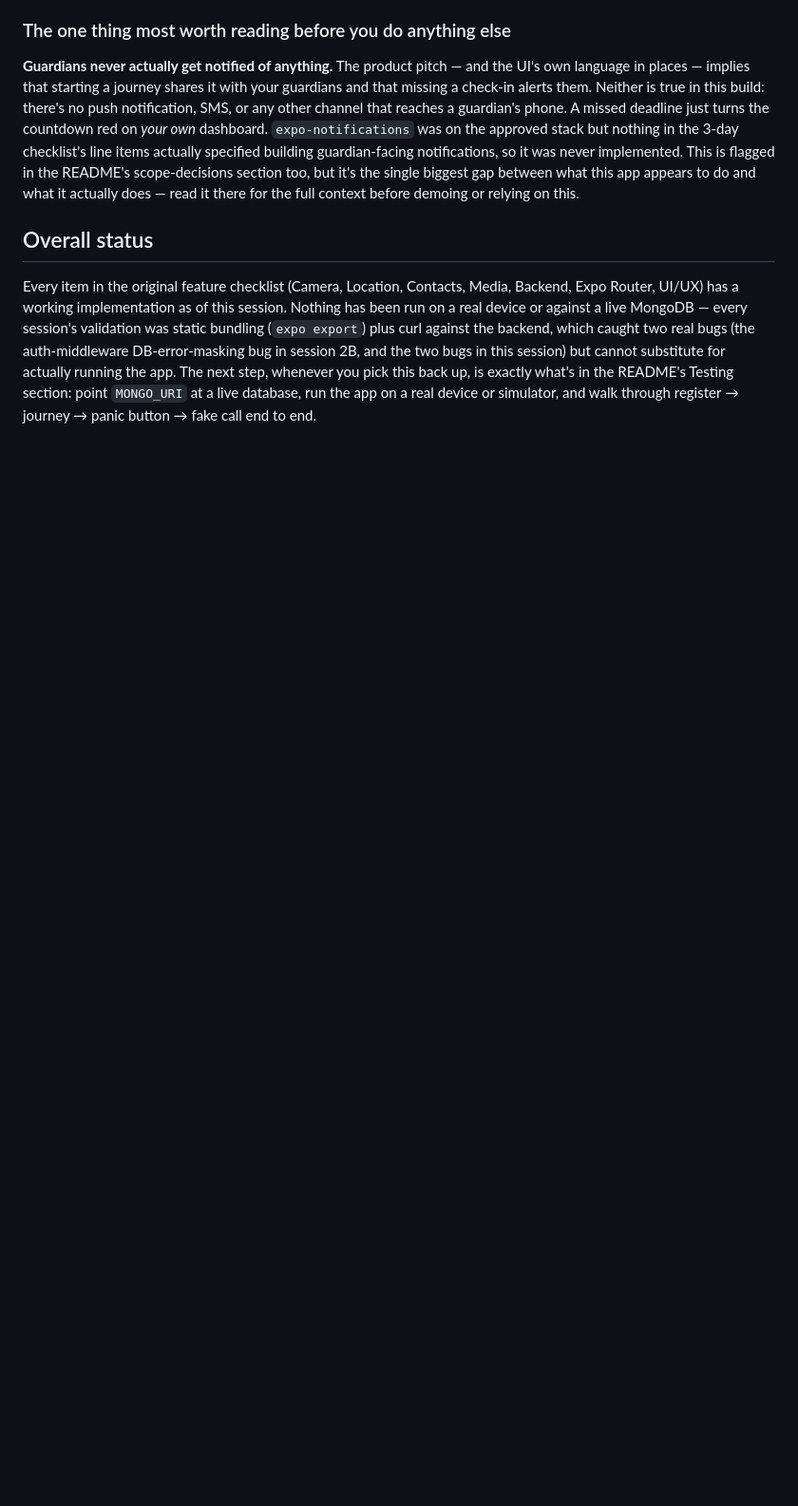
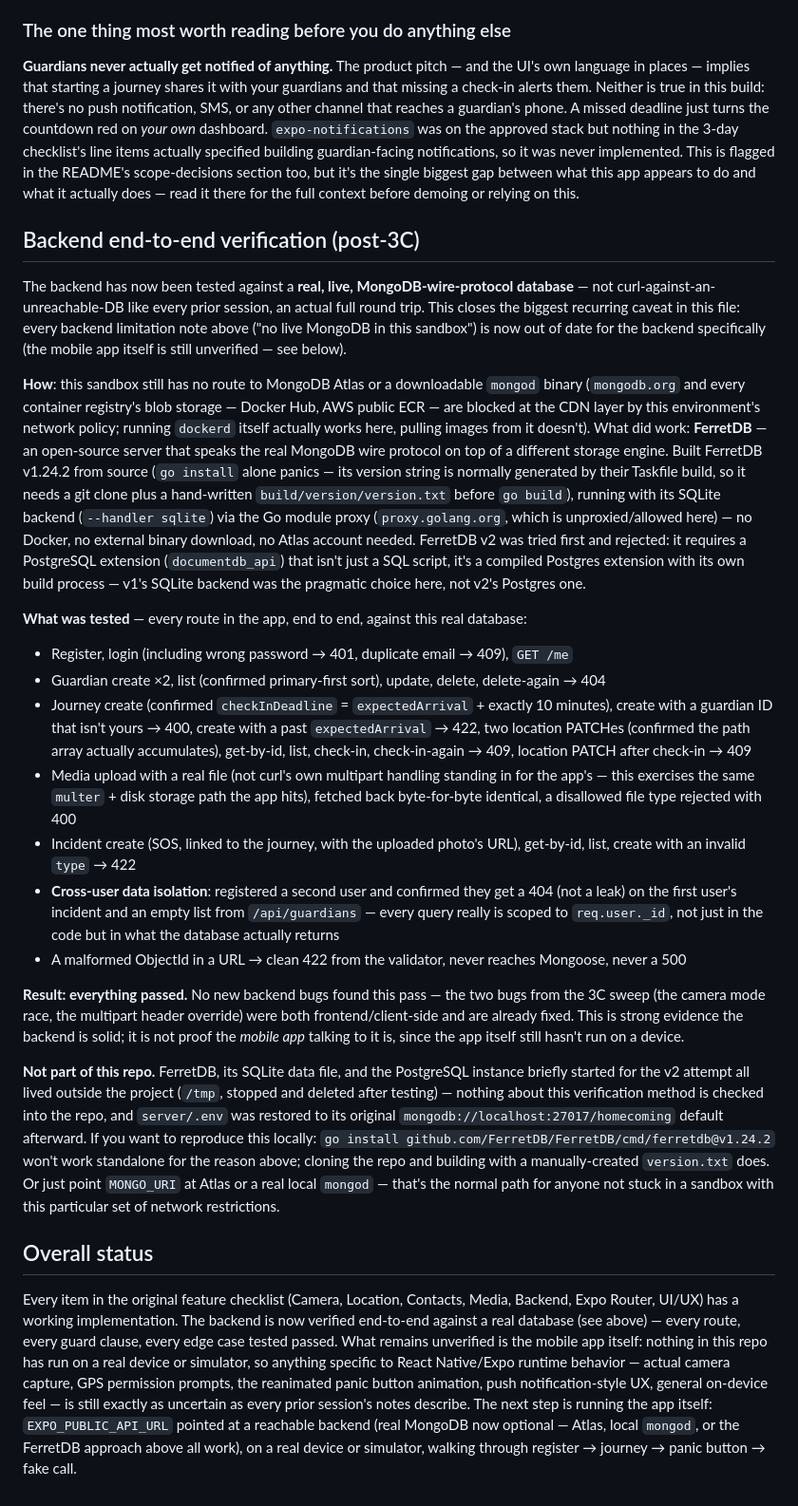
Before and after one commit to hanumanraj07/Homecoming, a Markdown page: PROGRESS.md, the part around the change. Shown at 95% size. Rendered like a GitHub page; blank space fills up the shorter version.

Commit message:
docs: verify backend end-to-end against a real database
Built FerretDB v1.24.2 from source (SQLite-backed, real MongoDB wire
protocol) since this sandbox has no route to Atlas or a downloadable
mongod — every container registry's blob storage is blocked at the CDN
layer, and mongodb.org direct downloads are too. go install alone
panics on FerretDB's version-string requirement; needed a git clone
plus a hand-written version.txt before building.

Ran every route in the app against it: auth (including wrong-password
and duplicate-email cases), guardian CRUD with the primary-first sort,
journey creation with its validation edge cases, real location-path
accumulation, check-in idempotency, a real multipart upload fetched
back byte-identical, incident creation linked to a journey and photo,
and confirmed cross-user data isolation (a second user gets a 404, not
a leak, on the first user's data). Everything passed — no new bugs.

This closes the single most-repeated caveat across every prior
session's notes. Updated PROGRESS.md and the README's Testing section
accordingly; server/.env was restored to its original placeholder
value and nothing about the test setup is checked into the repo.

```diff
--- a/PROGRESS.md
+++ b/PROGRESS.md
@@ -576,15 +576,86 @@ in the README's scope-decisions section too, but it's the single biggest gap
 between what this app appears to do and what it actually does — read it
 there for the full context before demoing or relying on this.
 
+## Backend end-to-end verification (post-3C)
+
+The backend has now been tested against a **real, live, MongoDB-wire-protocol
+database** — not curl-against-an-unreachable-DB like every prior session, an
+actual full round trip. This closes the biggest recurring caveat in this
+file: every backend limitation note above ("no live MongoDB in this
+sandbox") is now out of date for the backend specifically (the mobile app
+itself is still unverified — see below).
+
+**How**: this sandbox still has no route to MongoDB Atlas or a downloadable
+`mongod` binary (`mongodb.org` and every container registry's blob storage —
+Docker Hub, AWS public ECR — are blocked at the CDN layer by this
+environment's network policy; running `dockerd` itself actually works here,
+pulling images from it doesn't). What did work: **FerretDB** — an
+open-source server that speaks the real MongoDB wire protocol on top of a
+different storage engine. Built FerretDB v1.24.2 from source (`go install`
+alone panics — its version string is normally generated by their Taskfile
+build, so it needs a git clone plus a hand-written `build/version/version.txt`
+before `go build`), running with its SQLite backend (`--handler sqlite`) via
+the Go module proxy (`proxy.golang.org`, which is unproxied/allowed here) —
+no Docker, no external binary download, no Atlas account needed. FerretDB v2
+was tried first and rejected: it requires a PostgreSQL extension
+(`documentdb_api`) that isn't just a SQL script, it's a compiled Postgres
+extension with its own build process — v1's SQLite backend was the pragmatic
+choice here, not v2's Postgres one.
+
+**What was tested** — every route in the app, end to end, against this real
+database:
+- Register, login (including wrong password → 401, duplicate email → 409),
+  `GET /me`
+- Guardian create ×2, list (confirmed primary-first sort), update, delete,
+  delete-again → 404
+- Journey create (confirmed `checkInDeadline` = `expectedArrival` + exactly
+  10 minutes), create with a guardian ID that isn't yours → 400, create with
+  a past `expectedArrival` → 422, two location PATCHes (confirmed the path
+  array actually accumulates), get-by-id, list, check-in, check-in-again →
+  409, location PATCH after check-in → 409
+- Media upload with a real file (not curl's own multipart handling standing
+  in for the app's — this exercises the same `multer` + disk storage path
+  the app hits), fetched back byte-for-byte identical, a disallowed file
+  type rejected with 400
+- Incident create (SOS, linked to the journey, with the uploaded photo's
+  URL), get-by-id, list, create with an invalid `type` → 422
+- **Cross-user data isolation**: registered a second user and confirmed they
+  get a 404 (not a leak) on the first user's incident and an empty list from
+  `/api/guardians` — every query really is scoped to `req.user._id`, not
+  just in the code but in what the database actually returns
+- A malformed ObjectId in a URL → clean 422 from the validator, never
+  reaches Mongoose, never a 500
+
+**Result: everything passed.** No new backend bugs found this pass — the
+two bugs from the 3C sweep (the camera mode race, the multipart header
+override) were both frontend/client-side and are already fixed. This is
+strong evidence the backend is solid; it is not proof the *mobile app*
+talking to it is, since the app itself still hasn't run on a device.
+
+**Not part of this repo.** FerretDB, its SQLite data file, and the
+PostgreSQL instance briefly started for the v2 attempt all lived outside the
+project (`/tmp`, stopped and deleted after testing) — nothing about this
+verification method is checked into the repo, and `server/.env` was
+restored to its original `mongodb://localhost:27017/homecoming` default
+afterward. If you want to reproduce this locally: `go install
+github.com/FerretDB/FerretDB/cmd/ferretdb@v1.24.2` won't work standalone for
+the reason above; cloning the repo and building with a manually-created
+`version.txt` does. Or just point `MONGO_URI` at Atlas or a real local
+`mongod` — that's the normal path for anyone not stuck in a sandbox with
+this particular set of network restrictions.
+
 ## Overall status
 
 Every item in the original feature checklist (Camera, Location, Contacts,
-Media, Backend, Expo Router, UI/UX) has a working implementation as of this
-session. Nothing has been run on a real device or against a live MongoDB —
-every session's validation was static bundling (`expo export`) plus curl
-against the backend, which caught two real bugs (the auth-middleware
-DB-error-masking bug in session 2B, and the two bugs in this session) but
-cannot substitute for actually running the app. The next step, whenever you
-pick this back up, is exactly what's in the README's Testing section: point
-`MONGO_URI` at a live database, run the app on a real device or simulator,
-and walk through register → journey → panic button → fake call end to end.
+Media, Backend, Expo Router, UI/UX) has a working implementation. The
+backend is now verified end-to-end against a real database (see above) —
+every route, every guard clause, every edge case tested passed. What
+remains unverified is the mobile app itself: nothing in this repo has run
+on a real device or simulator, so anything specific to React Native/Expo
+runtime behavior — actual camera capture, GPS permission prompts, the
+reanimated panic button animation, push notification-style UX, general
+on-device feel — is still exactly as uncertain as every prior session's
+notes describe. The next step is running the app itself: `EXPO_PUBLIC_API_URL`
+pointed at a reachable backend (real MongoDB now optional — Atlas, local
+`mongod`, or the FerretDB approach above all work), on a real device or
+simulator, walking through register → journey → panic button → fake call.
```
Also changed, not shown: README.md (+35 -18 lines).
